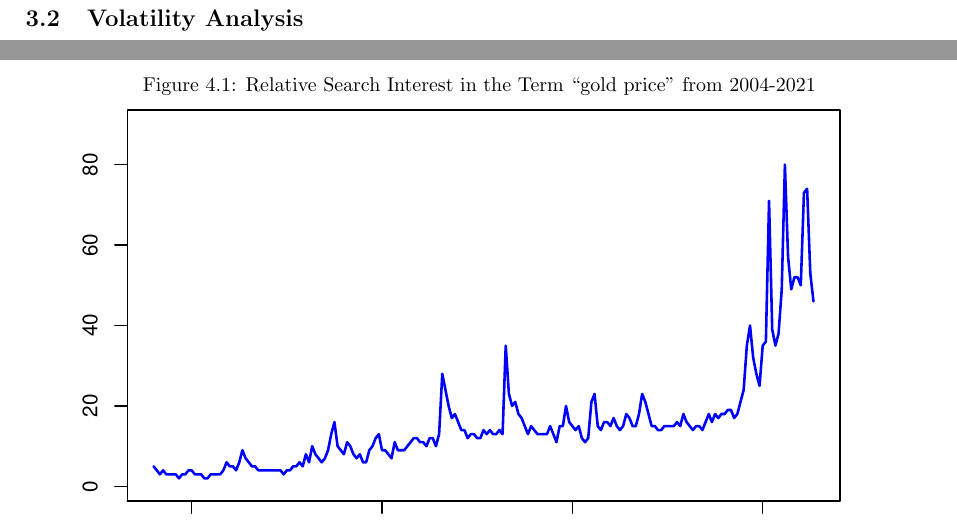
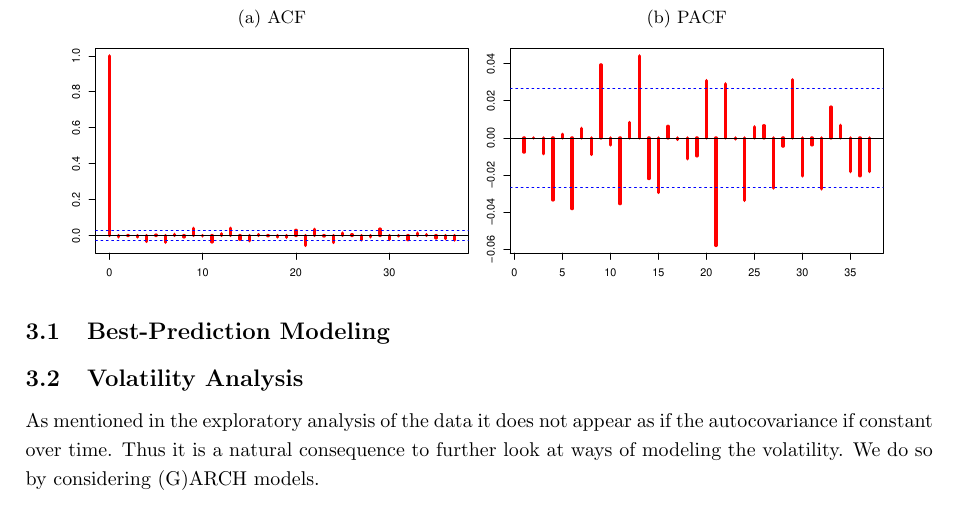
Before and after one commit to samuelhz96/macroeconometrics_prices, a LaTeX document (Gold Prices.tex): two parts of pages 5 and 6 of 8 before the commit and part of page 5 of 8 after it, the two joined at a grey line, cut at the place of the change. Compiled offline with pdfLaTeX.

Commit message:
small changes to the pdf

```diff
--- a/Gold Prices.tex
+++ b/Gold Prices.tex
@@ -10,7 +10,7 @@
 \usepackage{amssymb}
 \usepackage{adjustbox}
 \usepackage{mathtools}
-\usepackage{subfigure}
+\usepackage{subcaption}
 \usepackage{centernot}
 \usepackage[parfill]{parskip} % Activate to begin paragraphs with an empty line rather than an indent
 \usepackage{booktabs} % for much better looking tables
@@ -171,8 +166,23 @@ It appears that there is some volatility clustering in the daily prices of gold.
 
 \newpage
 \subsection{Best-Prediction Modeling}
+% add stuff about why PACF/ACF
+\begin{figure}[t]
+     \centering
+     \caption{Empirical (Partial) Autocorrelation Functions of the Gold Price FDs}
+     \begin{subfigure}[t]{0.45\textwidth}
+         \caption{ACF}
+         \includegraphics[width=\textwidth]{acfGOLDFD}
+    \end{subfigure}
+    \begin{subfigure}[t]{0.45\textwidth}
+         \caption{PACF}
+         \includegraphics[width=\textwidth]{pacfGOLDFD}
+    \end{subfigure}
+\end{figure}
+
 \subsection{Volatility Analysis}
-%
+As mentioned in the exploratory analysis of the data it does not appear as if the autocovariance if constant over time. Thus it is a natural consequence to further look at ways of modeling the volatility. We do so by considering (G)ARCH models.
+% add more
 \newpage
 \section{Joint Modeling for Gold and Search Interest Index}
 \subsection{Exploratory Analysis of the Gold Search Interest Index}
```
Also changed, not shown: Gold Prices.pdf, Gold Prices.tex (5 more changed lines), 1 other file.
